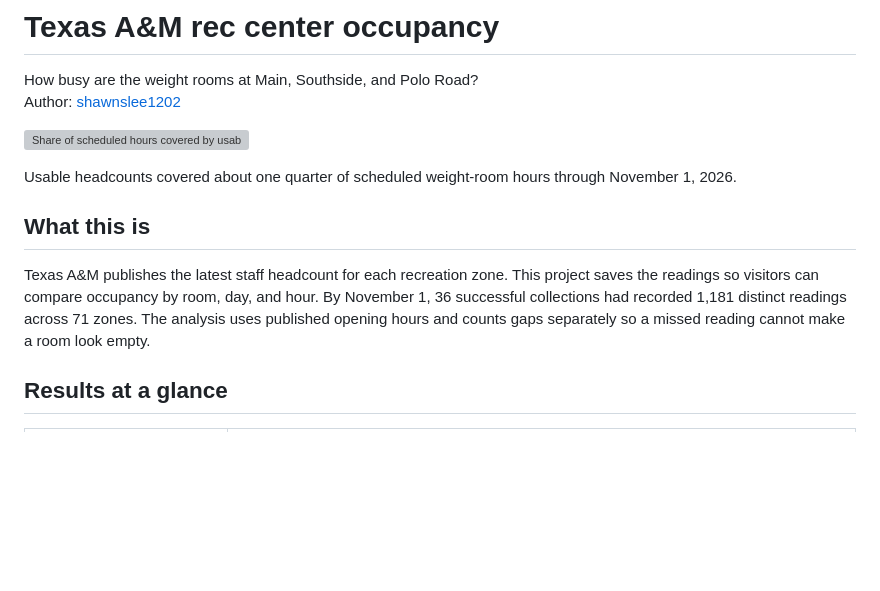
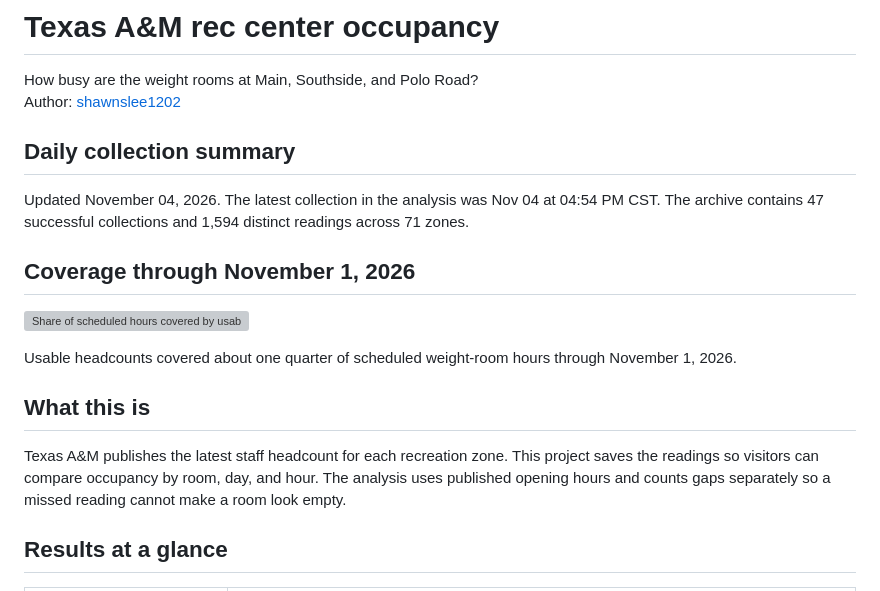
Before and after one commit to shawnslee1202/rec-occupancy, a Markdown page: README.md, the part around the change. Drawn GitHub-style; blank space fills up the shorter version; grey boxes are pictures that could not be loaded.

Commit message:
Add daily collection summary above dated research findings

```diff
--- a/README.md
+++ b/README.md
@@ -2,6 +2,12 @@
 
 How busy are the weight rooms at Main, Southside, and Polo Road?
 Author: [shawnslee1202](https://github.com/shawnslee1202)
+
+## Daily collection summary
+
+Updated November 04, 2026. The latest collection in the analysis was Nov 04 at 04:54 PM CST. The archive contains 47 successful collections and 1,594 distinct readings across 71 zones.
+
+## Coverage through November 1, 2026
 
 ![Share of scheduled hours covered by usable headcounts at three weight rooms](figures/coverage.svg)
 
@@ -9,7 +15,7 @@ Usable headcounts covered about one quarter of scheduled weight-room hours throu
 
 ## What this is
 
-Texas A&M publishes the latest staff headcount for each recreation zone. This project saves the readings so visitors can compare occupancy by room, day, and hour. By November 1, 36 successful collections had recorded 1,181 distinct readings across 71 zones. The analysis uses published opening hours and counts gaps separately so a missed reading cannot make a room look empty.
+Texas A&M publishes the latest staff headcount for each recreation zone. This project saves the readings so visitors can compare occupancy by room, day, and hour. The analysis uses published opening hours and counts gaps separately so a missed reading cannot make a room look empty.
 
 ## Results at a glance
 
```
